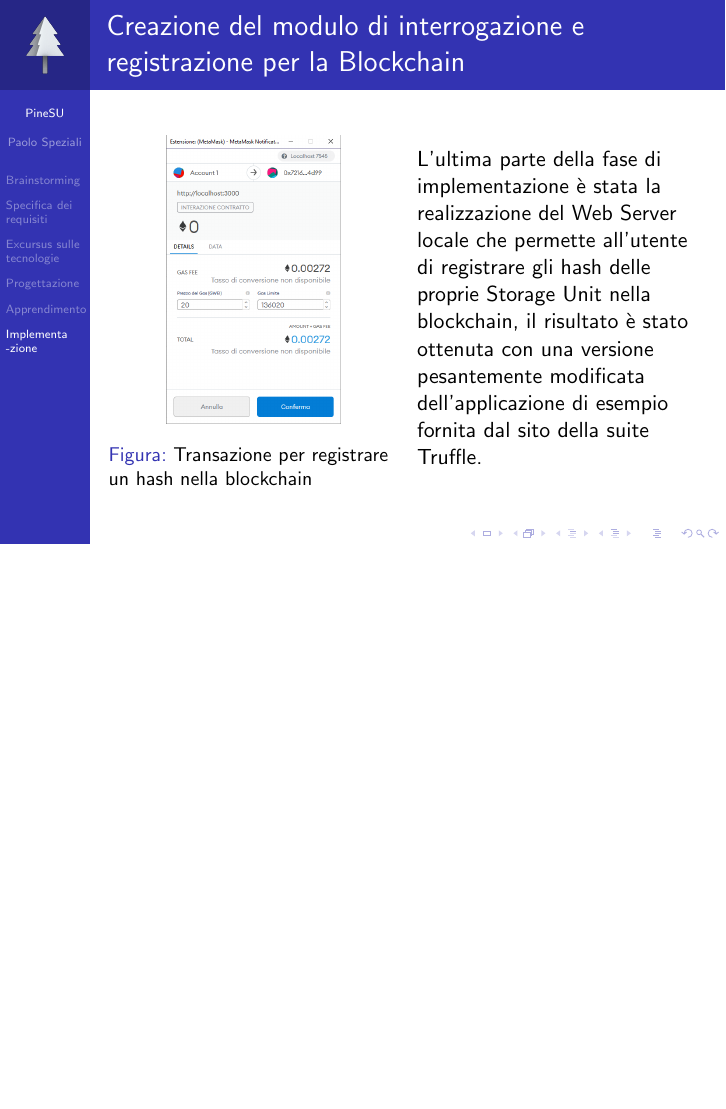
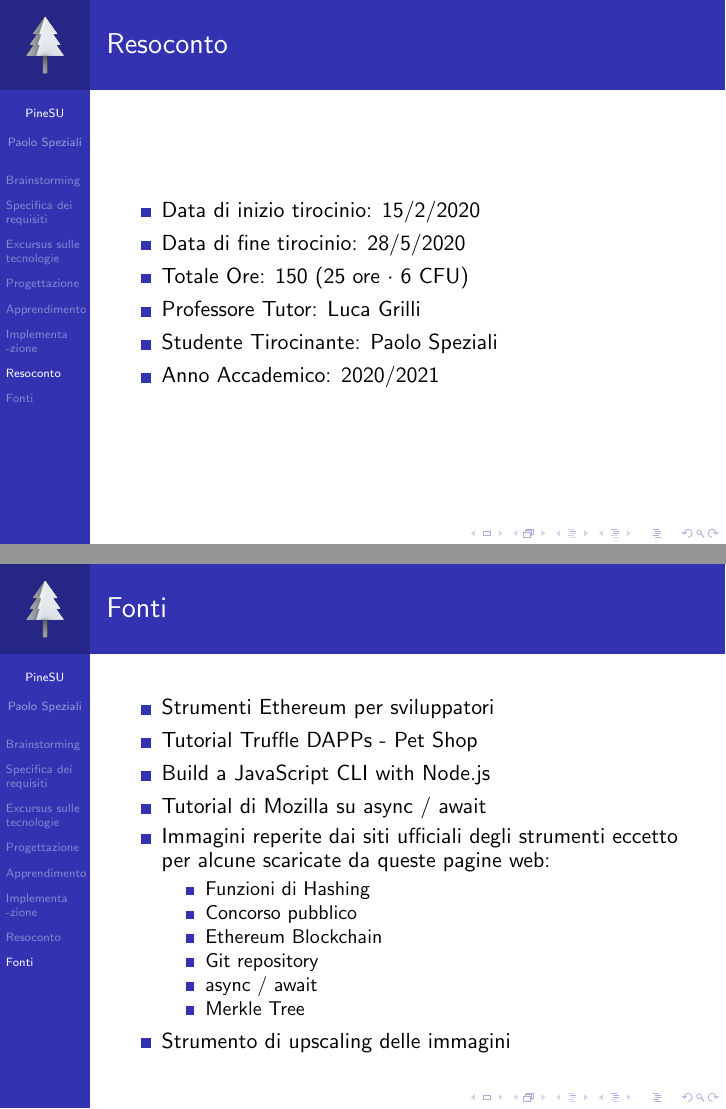
Before and after one commit to plspeziali/PineSU, LaTeX slides (Latex/Presentazione.tex): page 21 of 21 before the commit and pages 22 and 23 of 23 after it, the two joined at a grey line, the shorter picture padded with empty space. Compiled offline with pdfLaTeX.

Commit message:
Scrittura presentazione5

```diff
--- a/Latex/Presentazione.tex
+++ b/Latex/Presentazione.tex
@@ -210,4 +203,36 @@
 		L’ultima parte della fase di implementazione è stata la realizzazione del Web Server locale che permette all’utente di registrare gli hash delle proprie Storage Unit nella blockchain, il risultato è stato ottenuta con una versione pesantemente modificata dell’applicazione di esempio fornita dal sito della suite Truffle.
 	\end{columns}
 \end{frame}
+\section{Resoconto}
+\begin{frame}
+	\frametitle{Resoconto}
+	\begin{itemize}
+		\item Data di inizio tirocinio: 15/2/2020
+  		\item Data di fine tirocinio: 28/5/2020
+  		\item Totale Ore: 150 (25 ore \(\cdot\) 6 CFU)
+  		\item Professore Tutor: Luca Grilli
+  		\item Studente Tirocinante: Paolo Speziali
+  		\item Anno Accademico: 2020/2021
+	\end{itemize}
+\end{frame}
+\section{Fonti}
+\begin{frame}
+	\frametitle{Fonti}
+	\begin{itemize}
+		\item \href{https://ethereum.org/it/developers/}{Strumenti Ethereum per sviluppatori}
+  		\item \href{https://www.trufflesuite.com/tutorial}{Tutorial Truffle DAPPs - Pet Shop}
+  		\item \href{https://www.sitepoint.com/javascript-command-line-interface-cli-node-js/}{Build a JavaScript CLI with Node.js}
+  		\item \href{https://developer.mozilla.org/en-US/docs/Learn/JavaScript/Asynchronous/Async_await}{Tutorial di Mozilla su async / await}
+  		\item Immagini reperite dai siti ufficiali degli strumenti eccetto per alcune scaricate da queste pagine web:
+			\begin{itemize}
+				\item \href{https://www.poeticoding.com/hashing-a-file-in-elixir/}{Funzioni di Hashing}
+				\item \href{https://www.romatoday.it/attualita/concorso-rai-fiera-roma-norme-covid-19.html}{Concorso pubblico}
+				\item \href{https://www.criptovalute24.com/ethereum-migliora-la-sua-blockchain-rialzo-del-5-4/}{Ethereum Blockchain}
+				\item \href{https://blog.netsons.com/git-software-guida-facile/}{Git repository}
+				\item \href{https://amerlin.keantex.com/programmazione-asincrona-con-async-await-parte-2/}{async / await}
+				\item \href{https://transparency.dev/verifiable-data-structures/}{Merkle Tree}
+			\end{itemize}
+			\item \href{https://waifu2x.booru.pics/Home/index}{Strumento di upscaling delle immagini}
+	\end{itemize}
+\end{frame}
 \end{document}
```
Also changed, not shown: Latex/Presentazione.pdf, Latex/Presentazione.tex (11 more changed lines), 8 other files.
